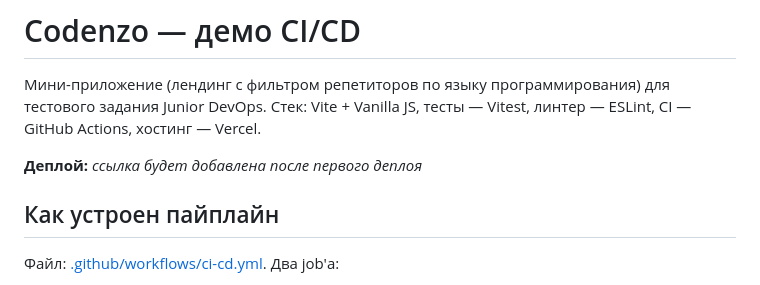
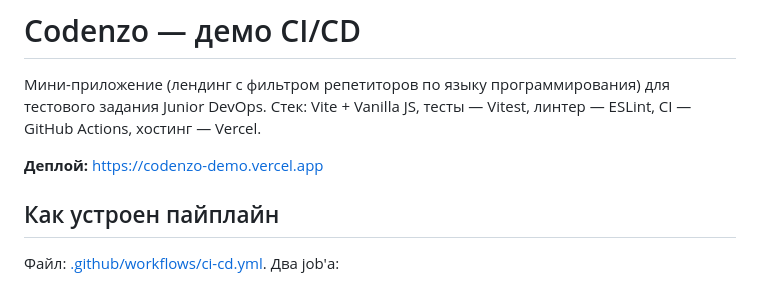
Before and after one commit to NLyapin/Testcase-Codenzo, a Markdown page: README.md, the part around the change. Rendered like a GitHub page.

Commit message:
Add deployed URL to README

```diff
--- a/README.md
+++ b/README.md
@@ -3,7 +3,7 @@
 Мини-приложение (лендинг с фильтром репетиторов по языку программирования) для тестового задания Junior DevOps.
 Стек: Vite + Vanilla JS, тесты — Vitest, линтер — ESLint, CI — GitHub Actions, хостинг — Vercel.
 
-**Деплой:** _ссылка будет добавлена после первого деплоя_
+**Деплой:** https://codenzo-demo.vercel.app
 
 ## Как устроен пайплайн
 
```
